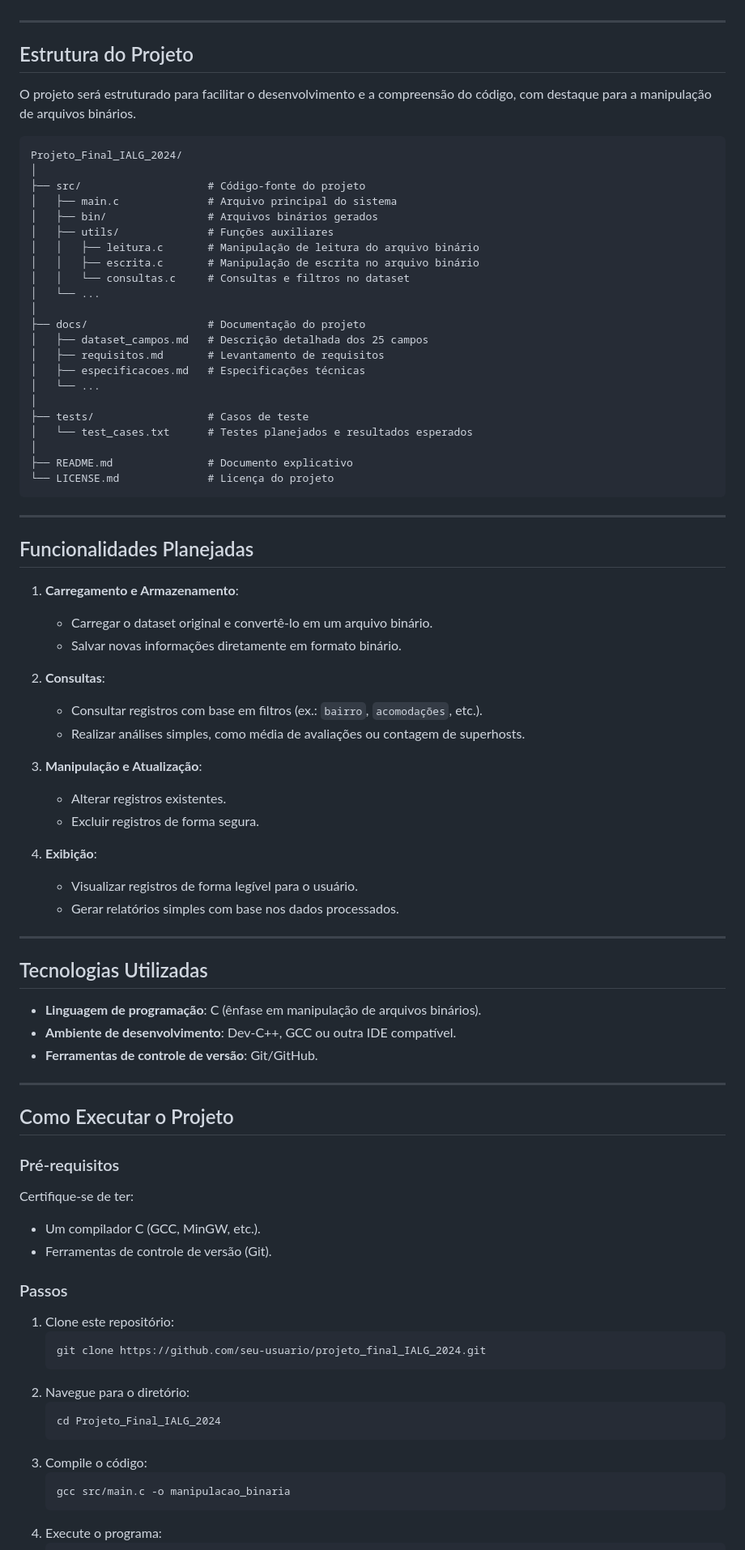
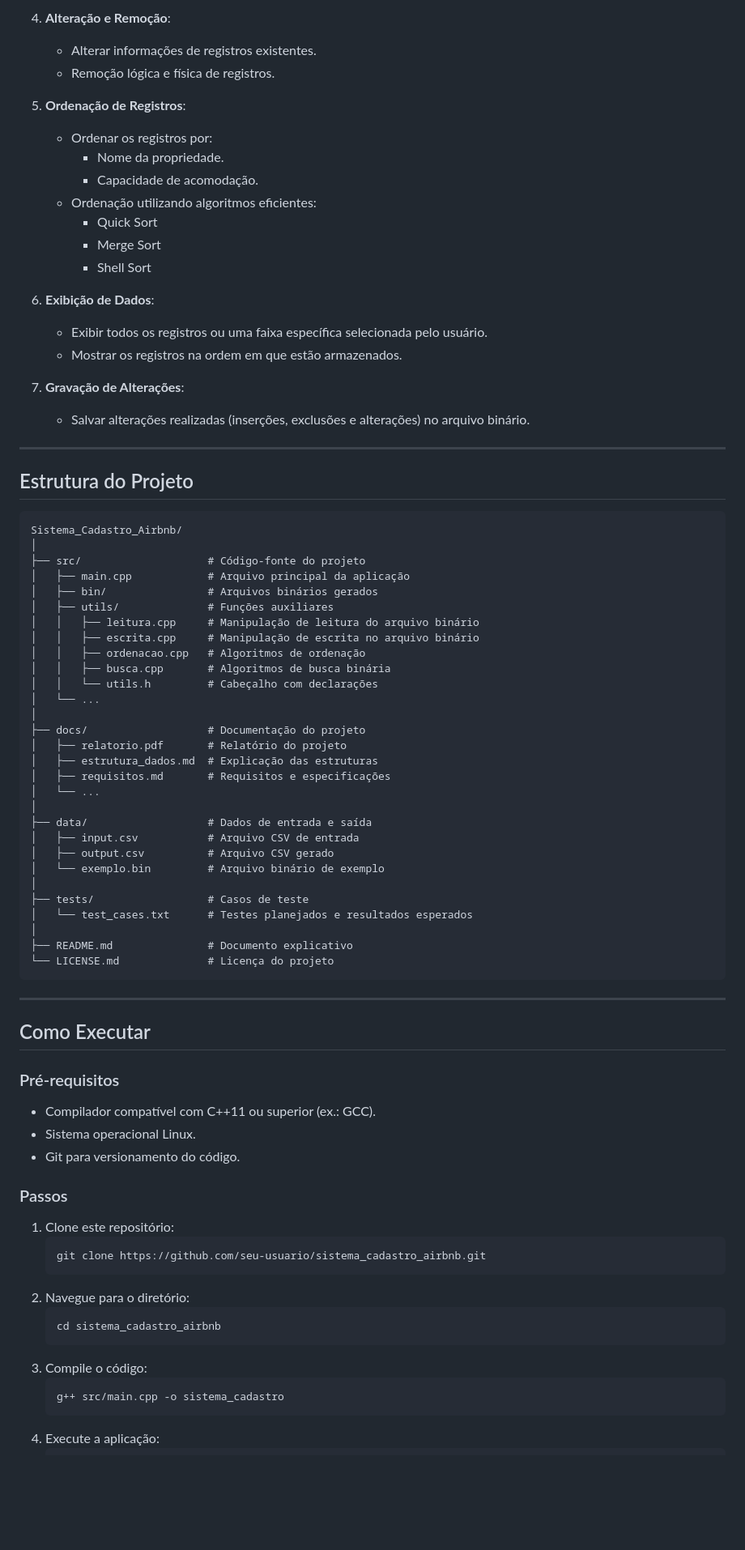
Before and after one commit to Morais727/Projeto_final_IALG_2024, a Markdown page: README.md, the part around one of its changes. Shown at 81% size. Drawn GitHub-style; blank space fills up the shorter version.

````diff
--- a/README.md
+++ b/README.md
@@ -40,27 +61,51 @@ O dataset contém **25 colunas** no total, que serão detalhadas no decorrer do
+4. **Alteração e Remoção**:
+   - Alterar informações de registros existentes.
+   - Remoção lógica e física de registros.
+
+5. **Ordenação de Registros**:
+   - Ordenar os registros por:
+     - Nome da propriedade.
+     - Capacidade de acomodação.
+   - Ordenação utilizando algoritmos eficientes:
+     - Quick Sort
+     - Merge Sort
+     - Shell Sort
+
+6. **Exibição de Dados**:
+   - Exibir todos os registros ou uma faixa específica selecionada pelo usuário.
+   - Mostrar os registros na ordem em que estão armazenados.
+
+7. **Gravação de Alterações**:
+   - Salvar alterações realizadas (inserções, exclusões e alterações) no arquivo binário.
 
 ---
 
 ## Estrutura do Projeto
 
-O projeto será estruturado para facilitar o desenvolvimento e a compreensão do código, com destaque para a manipulação de arquivos binários.
-
 ```
-Projeto_Final_IALG_2024/
+Sistema_Cadastro_Airbnb/
 │
 ├── src/                    # Código-fonte do projeto
-│   ├── main.c              # Arquivo principal do sistema
+│   ├── main.cpp            # Arquivo principal da aplicação
 │   ├── bin/                # Arquivos binários gerados
 │   ├── utils/              # Funções auxiliares
-│   │   ├── leitura.c       # Manipulação de leitura do arquivo binário
-│   │   ├── escrita.c       # Manipulação de escrita no arquivo binário
-│   │   └── consultas.c     # Consultas e filtros no dataset
+│   │   ├── leitura.cpp     # Manipulação de leitura do arquivo binário
+│   │   ├── escrita.cpp     # Manipulação de escrita no arquivo binário
+│   │   ├── ordenacao.cpp   # Algoritmos de ordenação
+│   │   ├── busca.cpp       # Algoritmos de busca binária
+│   │   └── utils.h         # Cabeçalho com declarações
 │   └── ...
 │
 ├── docs/                   # Documentação do projeto
-│   ├── dataset_campos.md   # Descrição detalhada dos 25 campos
-│   ├── requisitos.md       # Levantamento de requisitos
-│   ├── especificacoes.md   # Especificações técnicas
+│   ├── relatorio.pdf       # Relatório do projeto
+│   ├── estrutura_dados.md  # Explicação das estruturas
+│   ├── requisitos.md       # Requisitos e especificações
 │   └── ...
+│
+├── data/                   # Dados de entrada e saída
+│   ├── input.csv           # Arquivo CSV de entrada
+│   ├── output.csv          # Arquivo CSV gerado
+│   └── exemplo.bin         # Arquivo binário de exemplo
 │
 ├── tests/                  # Casos de teste
 │   └── test_cases.txt      # Testes planejados e resultados esperados
@@ -71,55 +116,27 @@ Projeto_Final_IALG_2024/
 
 ---
 
-## Funcionalidades Planejadas
-
-1. **Carregamento e Armazenamento**:
-   - Carregar o dataset original e convertê-lo em um arquivo binário.
-   - Salvar novas informações diretamente em formato binário.
-
-2. **Consultas**:
-   - Consultar registros com base em filtros (ex.: `bairro`, `acomodações`, etc.).
-   - Realizar análises simples, como média de avaliações ou contagem de superhosts.
-
-3. **Manipulação e Atualização**:
-   - Alterar registros existentes.
-   - Excluir registros de forma segura.
-
-4. **Exibição**:
-   - Visualizar registros de forma legível para o usuário.
-   - Gerar relatórios simples com base nos dados processados.
-
----
-
-## Tecnologias Utilizadas
-
-- **Linguagem de programação**: C (ênfase em manipulação de arquivos binários).
-- **Ambiente de desenvolvimento**: Dev-C++, GCC ou outra IDE compatível.
-- **Ferramentas de controle de versão**: Git/GitHub.
-
----
-
-## Como Executar o Projeto
+## Como Executar
 
 ### Pré-requisitos
 
-Certifique-se de ter:
-- Um compilador C (GCC, MinGW, etc.).
-- Ferramentas de controle de versão (Git).
+- Compilador compatível com C++11 ou superior (ex.: GCC).
+- Sistema operacional Linux.
+- Git para versionamento do código.
 
 ### Passos
 
 1. Clone este repositório:
    ```bash
-   git clone https://github.com/seu-usuario/projeto_final_IALG_2024.git
+   git clone https://github.com/seu-usuario/sistema_cadastro_airbnb.git
    ```
 2. Navegue para o diretório:
    ```bash
-   cd Projeto_Final_IALG_2024
+   cd sistema_cadastro_airbnb
    ```
 3. Compile o código:
    ```bash
-   gcc src/main.c -o manipulacao_binaria
+   g++ src/main.cpp -o sistema_cadastro
    ```
-4. Execute o programa:
+4. Execute a aplicação:
    ```bash
````
Also changed, not shown: other parts of README.md (+60 -36 lines).
